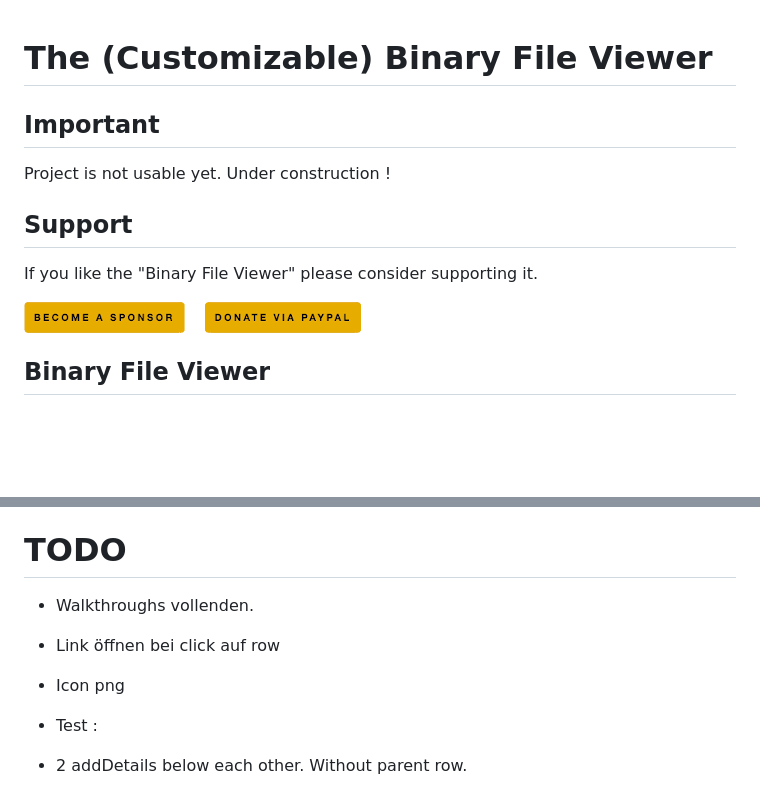
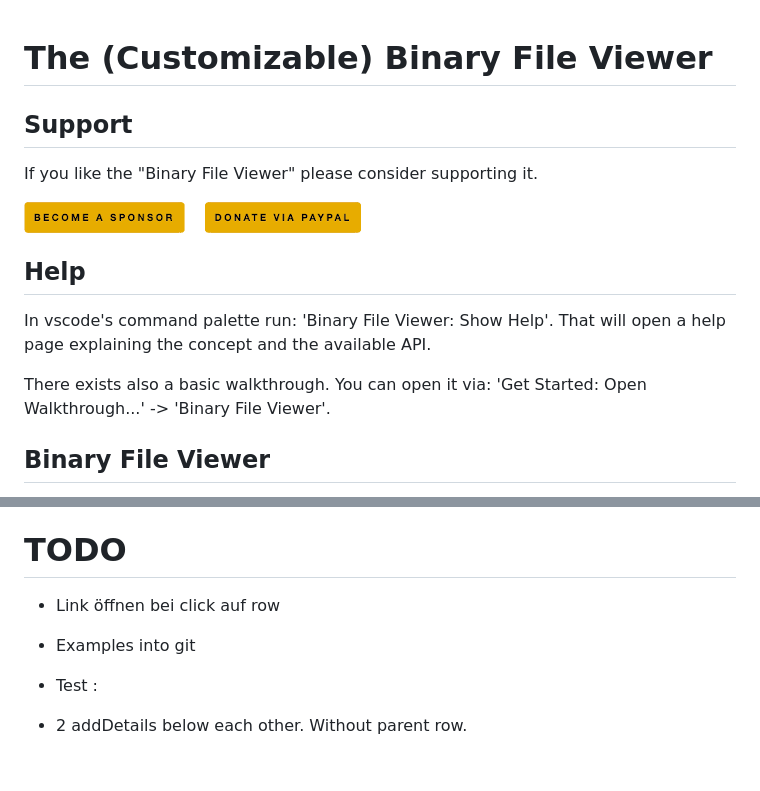
Before and after one commit to maziac/binary-file-viewer, a Markdown page: README.md, 2 parts joined by grey strips. Drawn GitHub-style; blank space fills up the shorter version.

Commit message:
More walkthroughs.

```diff
--- a/README.md
+++ b/README.md
@@ -1,10 +1,4 @@
 # The (Customizable) Binary File Viewer
-
-## Important
-
-Project is not usable yet.
-Under construction !
-
 
 ## Support
 
@@ -19,6 +13,12 @@ If you like the "Binary File Viewer" please consider supporting it.
 </a>
 
 
+## Help
+
+In vscode's command palette run: 'Binary File Viewer: Show Help'.
+That will open a help page explaining the concept and the available API.
+
+There exists also a basic walkthrough. You can open it via: 'Get Started: Open Walkthrough...' -> 'Binary File Viewer'.
 ## Binary File Viewer
 
 The 'Binary File Viewer' is a framework that allows you to build your own custom viewers for binary files.
@@ -70,12 +70,10 @@ To use the 'Binary File Viewer' as default for some file extension:
 # TODO
 
 
-- Walkthroughs vollenden.
-
 - Link öffnen bei click auf row
 
-- Icon png
 
+- Examples into git
 
 - Test :
  - 2 addDetails below each other. Without parent row.
```
Also changed, not shown: other parts of README.md (+1 -1 lines), assets/walkthroughs/view_binfile.gif (added), 2 other files.
